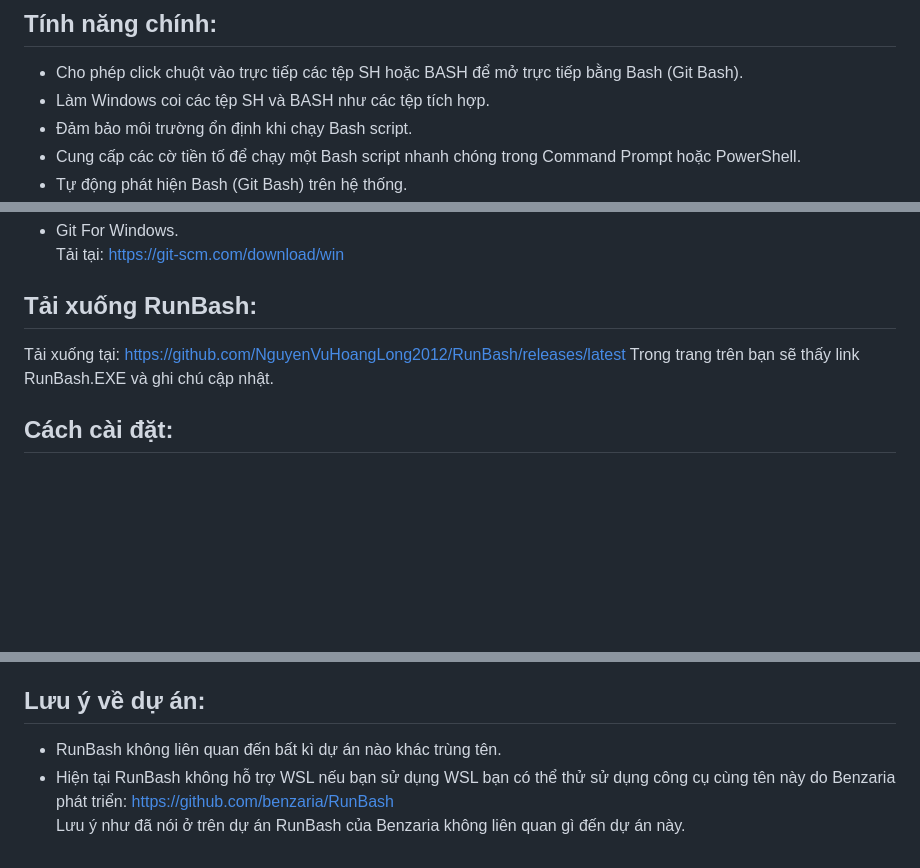
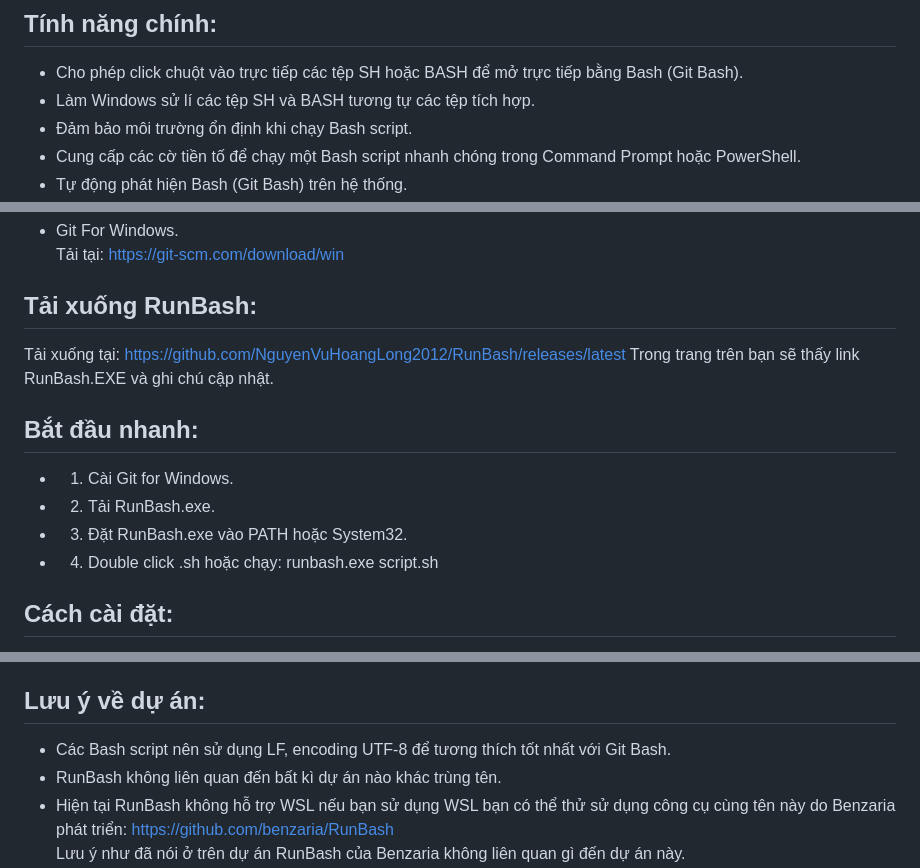
Before and after one commit to NguyenVuHoangLong2012/RunBash, a Markdown page: README.md, 3 parts joined by grey strips. Drawn GitHub-style; blank space fills up the shorter version.

Commit message:
Cải thiện README.md với hướng dẫn và tính năng mới
Cập nhật hướng dẫn cài đặt và sử dụng RunBash, thêm phần bắt đầu nhanh.

```diff
--- a/README.md
+++ b/README.md
@@ -12,7 +12,7 @@ cho phép chạy Bash script (.sh, .bash) trực tiếp
 thông qua Command Prompt hoặc PowerShell.
 ## Tính năng chính:
 - Cho phép click chuột vào trực tiếp các tệp SH hoặc BASH để mở trực tiếp bằng Bash (Git Bash).
-- Làm Windows coi các tệp SH và BASH như các tệp tích hợp.
+- Làm Windows sử lí các tệp SH và BASH tương tự các tệp tích hợp.
 - Đảm bảo môi trường ổn định khi chạy Bash script.
 - Cung cấp các cờ tiền tố để chạy một Bash script nhanh chóng trong Command Prompt hoặc PowerShell.
 - Tự động phát hiện Bash (Git Bash) trên hệ thống.
@@ -31,6 +31,12 @@ thông qua Command Prompt hoặc PowerShell.
 Tải xuống tại:
 https://github.com/NguyenVuHoangLong2012/RunBash/releases/latest
 Trong trang trên bạn sẽ thấy link RunBash.EXE và ghi chú cập nhật.
+## Bắt đầu nhanh:
+- 1. Cài Git for Windows.
+- 2. Tải RunBash.exe.
+- 3. Đặt RunBash.exe vào PATH hoặc System32.
+- 4. Double click .sh hoặc chạy:
+   runbash.exe script.sh
 ## Cách cài đặt:
 Sau khi tải xuống tệp RunBash.EXE hãy đưa nó vào System32 hoặc thêm nó vào Path để bạn có thể gọi RunBash.EXE ở bất kì đâu.
 - Nếu bạn muốn đưa tệp RunBash.EXE vào System32 hãy copy RunBash.EXE và duyệt theo đường dẫn sau:
@@ -60,6 +66,7 @@ Vậy đã xong.
 - Biến môi trường: RUNBASH_BASH – dùng để chỉ định đường dẫn Bash tùy chỉnh thay vì tự động dò tìm.
 Lưu ý, lần đầu tiên chạy một tệp SH hoặc BASH Windows sẽ hỏi Select an app to open Sh file hoặc Select an app to open BASH file hãy nhấn vào Choose an app on your PC > Duyệt tới tệp RunBash.EXE của bạn > Chọn RunBash.EXE từ danh sách và nhấn Always để Windows không hỏi lại vào lần sau.
 ## Lưu ý về dự án:
+- Các Bash script nên sử dụng LF, encoding UTF-8 để tương thích tốt nhất với Git Bash.
 - RunBash không liên quan đến bất kì dự án nào khác trùng tên.
 - Hiện tại RunBash không hỗ trợ WSL nếu bạn sử dụng WSL bạn có thể thử sử dụng công cụ cùng tên này do Benzaria phát triển:
 https://github.com/benzaria/RunBash
```
